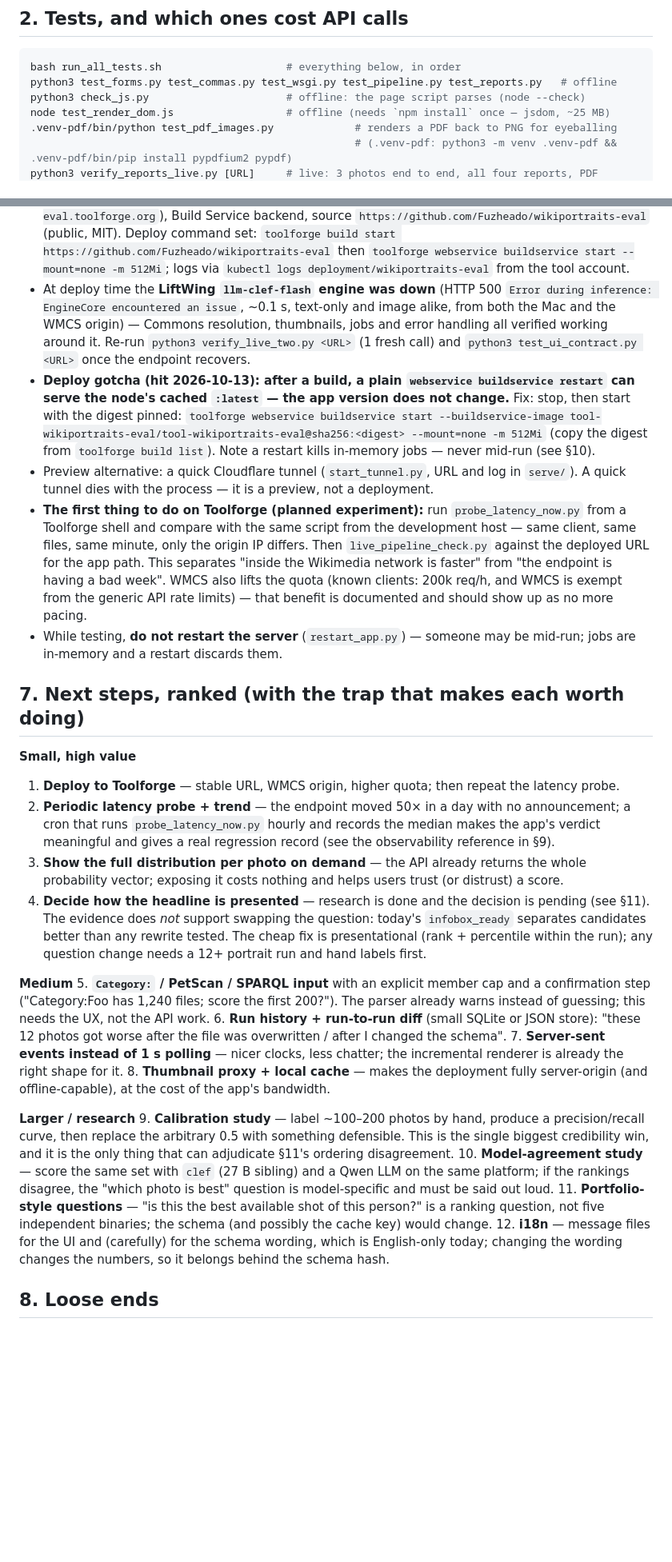
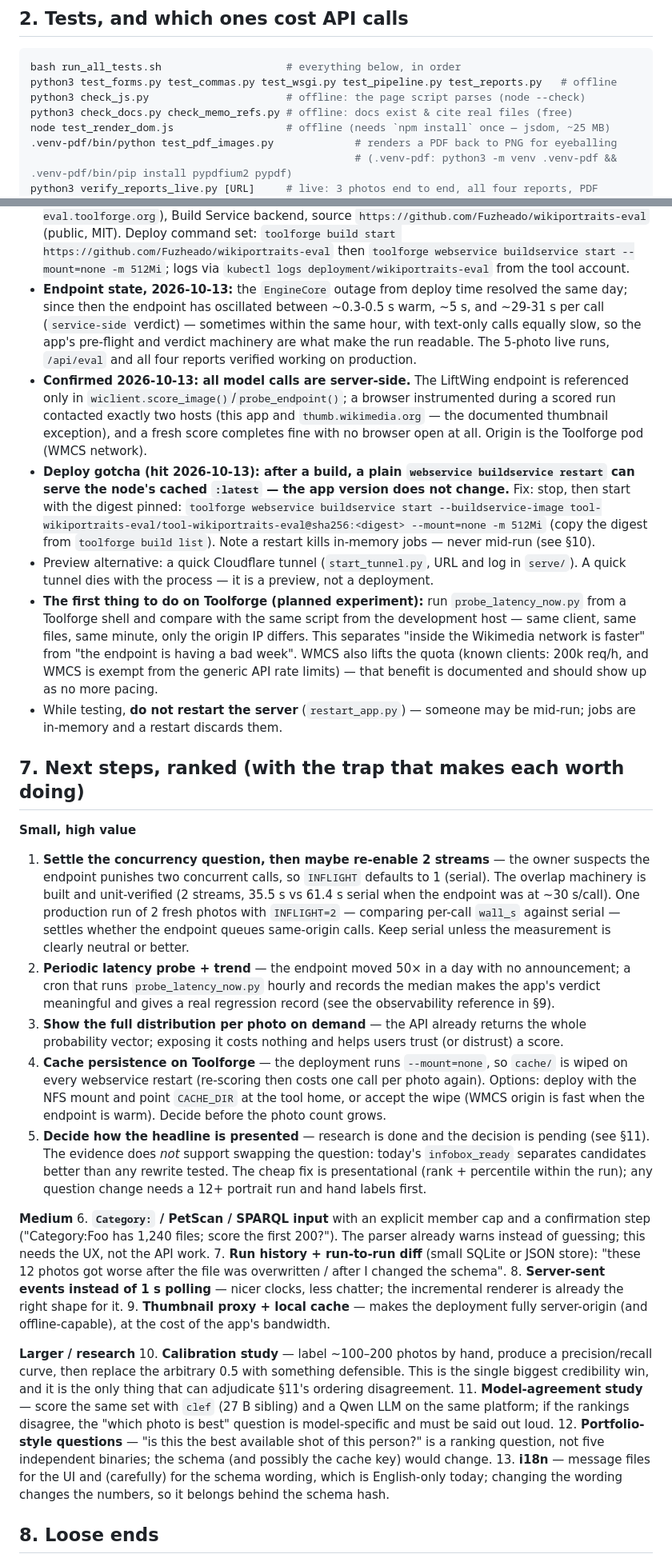
Before and after one commit to fuzheado/wikiportraits-eval, a Markdown page: HANDOFF.md, 2 parts joined by grey strips. Shown at 80% size. GitHub-like rendering; blank space fills up the shorter version.

Commit message:
Docs: bring README and HANDOFF up to date with project status (v0.5.1)
- README: six questions (was five), live URL + code link + server-side model-calls note,
  run_all_tests / venv test entries
- HANDOFF: endpoint status updated (EngineCore outage resolved same day; regimes 0.3-31 s/call),
  server-side-call confirmation recorded, §7 next steps re-ranked (deploy done -> concurrency
  measurement, Toolforge cache persistence), list renumbered 1-13

```diff
--- a/HANDOFF.md
+++ b/HANDOFF.md
@@ -32,6 +32,7 @@ Run: `python3 app.py` (port 8765, or `PORT=…`). Restart helper: `python3 resta
 bash run_all_tests.sh                    # everything below, in order
 python3 test_forms.py test_commas.py test_wsgi.py test_pipeline.py test_reports.py   # offline
 python3 check_js.py                      # offline: the page script parses (node --check)
+python3 check_docs.py check_memo_refs.py # offline: docs exist & cite real files (free)
 node test_render_dom.js                  # offline (needs `npm install` once — jsdom, ~25 MB)
 .venv-pdf/bin/python test_pdf_images.py             # renders a PDF back to PNG for eyeballing
                                                     # (.venv-pdf: python3 -m venv .venv-pdf && .venv-pdf/bin/pip install pypdfium2 pypdf)
@@ -184,11 +185,16 @@ concurrency; you will only burn quota.
   `toolforge build start https://github.com/Fuzheado/wikiportraits-eval` then
   `toolforge webservice buildservice start --mount=none -m 512Mi`; logs via
   `kubectl logs deployment/wikiportraits-eval` from the tool account.
-- At deploy time the **LiftWing `llm-clef-flash` engine was down** (HTTP 500
-  `Error during inference: EngineCore encountered an issue`, ~0.1 s, text-only and image alike,
-  from both the Mac and the WMCS origin) — Commons resolution, thumbnails, jobs and error
-  handling all verified working around it. Re-run `python3 verify_live_two.py <URL>` (1 fresh
-  call) and `python3 test_ui_contract.py <URL>` once the endpoint recovers.
+- **Endpoint state, 2026-10-13:** the `EngineCore` outage from deploy time resolved the same day;
+  since then the endpoint has oscillated between ~0.3-0.5 s warm, ~5 s, and ~29-31 s per call
+  (`service-side` verdict) — sometimes within the same hour, with text-only calls equally slow,
+  so the app's pre-flight and verdict machinery are what make the run readable. The 5-photo live
+  runs, `/api/eval` and all four reports verified working on production.
+- **Confirmed 2026-10-13: all model calls are server-side.** The LiftWing endpoint is referenced
+  only in `wiclient.score_image()`/`probe_endpoint()`; a browser instrumented during a scored run
+  contacted exactly two hosts (this app and `thumb.wikimedia.org` — the documented thumbnail
+  exception), and a fresh score completes fine with no browser open at all. Origin is the
+  Toolforge pod (WMCS network).
 - **Deploy gotcha (hit 2026-10-13): after a build, a plain `webservice buildservice restart`
   can serve the node's cached `:latest` — the app version does not change.** Fix: stop, then
   start with the digest pinned:
@@ -199,48 +205,57 @@ concurrency; you will only burn quota.
   A quick tunnel dies with the process — it is a preview, not a deployment.
 - **The first thing to do on Toolforge (planned experiment):** run `probe_latency_now.py` from a
   Toolforge shell and compare with the same script from the development host — same client, same
-  files, same minute, only the origin IP differs. Then `live_pipeline_check.py` against the deployed
-  URL for the app path. This separates "inside the Wikimedia network is faster" from "the endpoint is
-  having a bad week". WMCS also lifts the quota (known clients: 200k req/h, and WMCS is exempt from
-  the generic API rate limits) — that benefit is documented and should show up as no more pacing.
+  files, same minute, only the origin IP differs. This separates "inside the Wikimedia network is
+  faster" from "the endpoint is having a bad week". WMCS also lifts the quota (known clients:
+  200k req/h, and WMCS is exempt from the generic API rate limits) — that benefit is documented
+  and should show up as no more pacing.
 - While testing, **do not restart the server** (`restart_app.py`) — someone may be mid-run; jobs are
   in-memory and a restart discards them.
 
 ## 7. Next steps, ranked (with the trap that makes each worth doing)
 
 **Small, high value**
-1. **Deploy to Toolforge** — stable URL, WMCS origin, higher quota; then repeat the latency probe.
+1. **Settle the concurrency question, then maybe re-enable 2 streams** — the owner suspects the
+   endpoint punishes two concurrent calls, so `INFLIGHT` defaults to 1 (serial). The overlap
+   machinery is built and unit-verified (2 streams, 35.5 s vs 61.4 s serial when the endpoint was
+   at ~30 s/call). One production run of 2 fresh photos with `INFLIGHT=2` — comparing per-call
+   `wall_s` against serial — settles whether the endpoint queues same-origin calls. Keep serial
+   unless the measurement is clearly neutral or better.
 2. **Periodic latency probe + trend** — the endpoint moved 50× in a day with no announcement; a cron
    that runs `probe_latency_now.py` hourly and records the median makes the app's verdict meaningful
    and gives a real regression record (see the observability reference in §9).
 3. **Show the full distribution per photo on demand** — the API already returns the whole probability
    vector; exposing it costs nothing and helps users trust (or distrust) a score.
-4. **Decide how the headline is presented** — research is done and the decision is pending (see §11).
+4. **Cache persistence on Toolforge** — the deployment runs `--mount=none`, so `cache/` is wiped on
+   every webservice restart (re-scoring then costs one call per photo again). Options: deploy with
+   the NFS mount and point `CACHE_DIR` at the tool home, or accept the wipe (WMCS origin is fast
+   when the endpoint is warm). Decide before the photo count grows.
+5. **Decide how the headline is presented** — research is done and the decision is pending (see §11).
    The evidence does *not* support swapping the question: today's `infobox_ready` separates candidates
    better than any rewrite tested. The cheap fix is presentational (rank + percentile within the run);
    any question change needs a 12+ portrait run and hand labels first.
 
 **Medium**
-5. **`Category:` / PetScan / SPARQL input** with an explicit member cap and a confirmation step
+6. **`Category:` / PetScan / SPARQL input** with an explicit member cap and a confirmation step
    ("Category:Foo has 1,240 files; score the first 200?"). The parser already warns instead of
    guessing; this needs the UX, not the API work.
-6. **Run history + run-to-run diff** (small SQLite or JSON store): "these 12 photos got worse after
+7. **Run history + run-to-run diff** (small SQLite or JSON store): "these 12 photos got worse after
    the file was overwritten / after I changed the schema".
-7. **Server-sent events instead of 1 s polling** — nicer clocks, less chatter; the incremental
+8. **Server-sent events instead of 1 s polling** — nicer clocks, less chatter; the incremental
    renderer is already the right shape for it.
-8. **Thumbnail proxy + local cache** — makes the deployment fully server-origin (and offline-capable),
+9. **Thumbnail proxy + local cache** — makes the deployment fully server-origin (and offline-capable),
    at the cost of the app's bandwidth.
 
 **Larger / research**
-9. **Calibration study** — label ~100–200 photos by hand, produce a precision/recall curve, then
+10. **Calibration study** — label ~100–200 photos by hand, produce a precision/recall curve, then
    replace the arbitrary 0.5 with something defensible. This is the single biggest credibility win,
    and it is the only thing that can adjudicate §11's ordering disagreement.
-10. **Model-agreement study** — score the same set with `clef` (27 B sibling) and a Qwen LLM on the
+11. **Model-agreement study** — score the same set with `clef` (27 B sibling) and a Qwen LLM on the
    same platform; if the rankings disagree, the "which photo is best" question is model-specific and
    must be said out loud.
-11. **Portfolio-style questions** — "is this the best available shot of this person?" is a ranking
+12. **Portfolio-style questions** — "is this the best available shot of this person?" is a ranking
     question, not five independent binaries; the schema (and possibly the cache key) would change.
-12. **i18n** — message files for the UI and (carefully) for the schema wording, which is English-only
+13. **i18n** — message files for the UI and (carefully) for the schema wording, which is English-only
     today; changing the wording changes the numbers, so it belongs behind the schema hash.
 
 ## 8. Loose ends
```
Also changed, not shown: README.md (+7 -1 lines).
